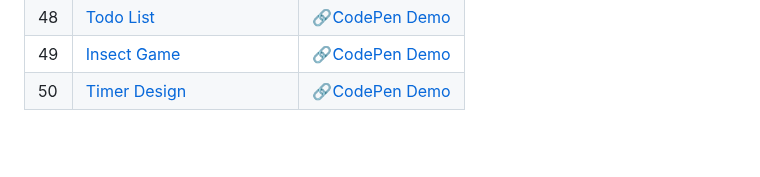
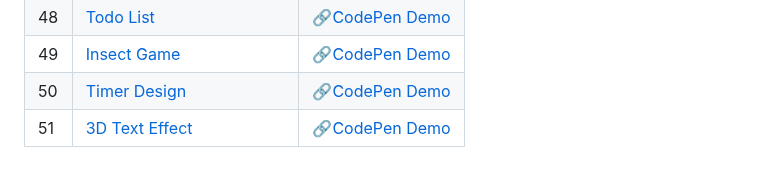
Before and after one commit to sidneyshafer/mini-web-projects, a Markdown page: README.md, the part around the change. Rendered like a GitHub page; blank space fills up the shorter version.

```diff
--- a/README.md
+++ b/README.md
@@ -53,3 +53,4 @@
 | 48 | [Todo List](48-todo-list) | 🔗[CodePen Demo](https://codepen.io/sidneyshafer/pen/KKYabMq) |
 | 49 | [Insect Game](49-insect-game) | 🔗[CodePen Demo](https://codepen.io/sidneyshafer/pen/poBRqap) |
 | 50 | [Timer Design](50-timer-design) | 🔗[CodePen Demo](https://codepen.io/sidneyshafer/pen/qBwRLYG) |
+| 51 | [3D Text Effect](51-3d-text-effect) | 🔗[CodePen Demo](https://codepen.io/sidneyshafer/pen/jORydme) |
```
